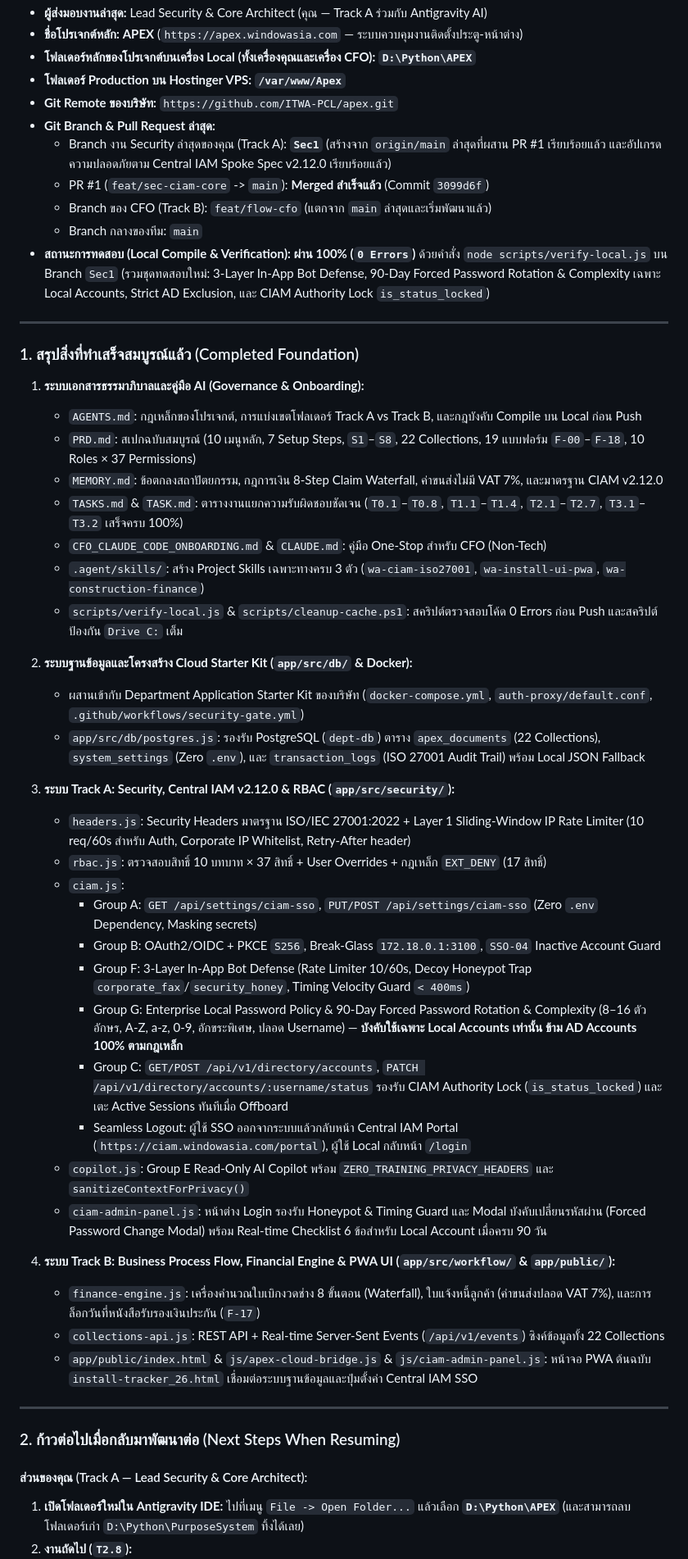
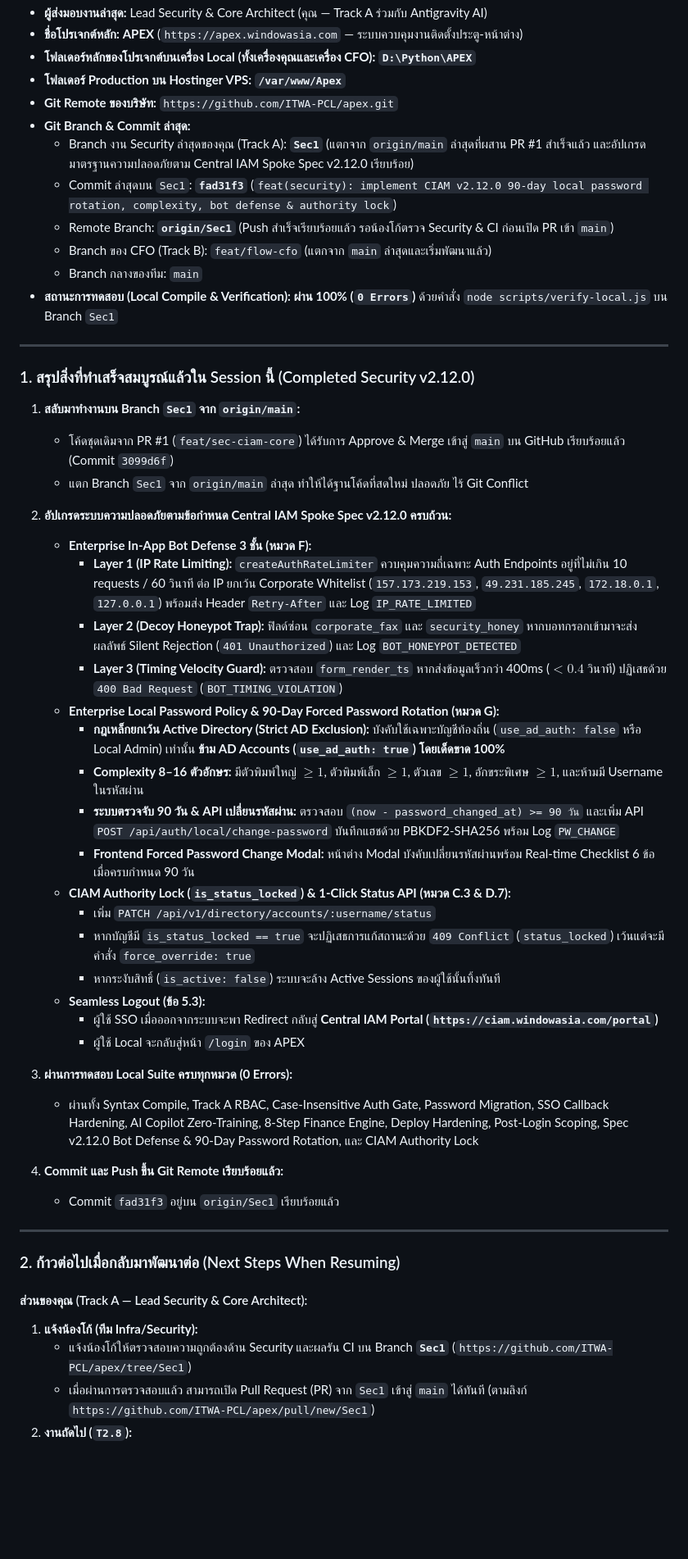
Before and after one commit to ITWA-PCL/apex, a Markdown page: HANDOFF.md, the part around one of its changes. Shown at 82% size. Rendered like a GitHub page; blank space fills up the shorter version.

Commit message:
docs: update HANDOFF.md with completed Sec1 v2.12.0 security deliverables

```diff
--- a/HANDOFF.md
+++ b/HANDOFF.md
@@ -14,52 +14,52 @@
 - **โฟลเดอร์หลักของโปรเจกต์บนเครื่อง Local (ทั้งเครื่องคุณและเครื่อง CFO):** **`D:\Python\APEX`**
 - **โฟลเดอร์ Production บน Hostinger VPS:** **`/var/www/Apex`**
 - **Git Remote ของบริษัท:** `https://github.com/ITWA-PCL/apex.git`
-- **Git Branch & Pull Request ล่าสุด:**
-  - Branch งาน Security ล่าสุดของคุณ (Track A): **`Sec1`** (สร้างจาก `origin/main` ล่าสุดที่ผสาน PR #1 เรียบร้อยแล้ว และอัปเกรดความปลอดภัยตาม Central IAM Spoke Spec v2.12.0 เรียบร้อยแล้ว)
-  - PR #1 (`feat/sec-ciam-core` -> `main`): **Merged สำเร็จแล้ว** (Commit `3099d6f`)
+- **Git Branch & Commit ล่าสุด:**
+  - Branch งาน Security ล่าสุดของคุณ (Track A): **`Sec1`** (แตกจาก `origin/main` ล่าสุดที่ผสาน PR #1 สำเร็จแล้ว และอัปเกรดมาตรฐานความปลอดภัยตาม Central IAM Spoke Spec v2.12.0 เรียบร้อย)
+  - Commit ล่าสุดบน `Sec1`: **`fad31f3`** (`feat(security): implement CIAM v2.12.0 90-day local password rotation, complexity, bot defense & authority lock`)
+  - Remote Branch: **`origin/Sec1`** (Push สำเร็จเรียบร้อยแล้ว รอน้องโก้ตรวจ Security & CI ก่อนเปิด PR เข้า `main`)
   - Branch ของ CFO (Track B): `feat/flow-cfo` (แตกจาก `main` ล่าสุดและเริ่มพัฒนาแล้ว)
   - Branch กลางของทีม: `main`
-- **สถานะการทดสอบ (Local Compile & Verification):** **ผ่าน 100% (`0 Errors`)** ด้วยคำสั่ง `node scripts/verify-local.js` บน Branch `Sec1` (รวมชุดทดสอบใหม่: 3-Layer In-App Bot Defense, 90-Day Forced Password Rotation & Complexity เฉพาะ Local Accounts, Strict AD Exclusion, และ CIAM Authority Lock `is_status_locked`)
+- **สถานะการทดสอบ (Local Compile & Verification):** **ผ่าน 100% (`0 Errors`)** ด้วยคำสั่ง `node scripts/verify-local.js` บน Branch `Sec1`
 
 ---
 
-### 1. สรุปสิ่งที่ทำเสร็จสมบูรณ์แล้ว (Completed Foundation)
+### 1. สรุปสิ่งที่ทำเสร็จสมบูรณ์แล้วใน Session นี้ (Completed Security v2.12.0)
 
-1. **ระบบเอกสารธรรมาภิบาลและคู่มือ AI (Governance & Onboarding):**
-   - `AGENTS.md`: กฎเหล็กของโปรเจกต์, การแบ่งเขตโฟลเดอร์ Track A vs Track B, และกฎบังคับ Compile บน Local ก่อน Push
-   - `PRD.md`: สเปกฉบับสมบูรณ์ (10 เมนูหลัก, 7 Setup Steps, `S1`–`S8`, 22 Collections, 19 แบบฟอร์ม `F-00`–`F-18`, 10 Roles × 37 Permissions)
-   - `MEMORY.md`: ข้อตกลงสถาปัตยกรรม, กฎการเงิน 8-Step Claim Waterfall, ค่าขนส่งไม่มี VAT 7%, และมาตรฐาน CIAM v2.12.0
-   - `TASKS.md` & `TASK.md`: ตารางงานแยกความรับผิดชอบชัดเจน (`T0.1`–`T0.8`, `T1.1`–`T1.4`, `T2.1`–`T2.7`, `T3.1`–`T3.2` เสร็จครบ 100%)
-   - `CFO_CLAUDE_CODE_ONBOARDING.md` & `CLAUDE.md`: คู่มือ One-Stop สำหรับ CFO (Non-Tech)
-   - `.agent/skills/`: สร้าง Project Skills เฉพาะทางครบ 3 ตัว (`wa-ciam-iso27001`, `wa-install-ui-pwa`, `wa-construction-finance`)
-   - `scripts/verify-local.js` & `scripts/cleanup-cache.ps1`: สคริปต์ตรวจสอบโค้ด 0 Errors ก่อน Push และสคริปต์ป้องกัน `Drive C:` เต็ม
+1. **สลับมาทำงานบน Branch `Sec1` จาก `origin/main`:**
+   - โค้ดชุดเดิมจาก PR #1 (`feat/sec-ciam-core`) ได้รับการ Approve & Merge เข้าสู่ `main` บน GitHub เรียบร้อยแล้ว (Commit `3099d6f`)
+   - แตก Branch `Sec1` จาก `origin/main` ล่าสุด ทำให้ได้ฐานโค้ดที่สดใหม่ ปลอดภัย ไร้ Git Conflict
 
-2. **ระบบฐานข้อมูลและโครงสร้าง Cloud Starter Kit (`app/src/db/` & Docker):**
-   - ผสานเข้ากับ Department Application Starter Kit ของบริษัท (`docker-compose.yml`, `auth-proxy/default.conf`, `.github/workflows/security-gate.yml`)
-   - `app/src/db/postgres.js`: รองรับ PostgreSQL (`dept-db`) ตาราง `apex_documents` (22 Collections), `system_settings` (Zero `.env`), และ `transaction_logs` (ISO 27001 Audit Trail) พร้อม Local JSON Fallback
+2. **อัปเกรดระบบความปลอดภัยตามข้อกำหนด Central IAM Spoke Spec v2.12.0 ครบถ้วน:**
+   - **Enterprise In-App Bot Defense 3 ชั้น (หมวด F):**
+     - **Layer 1 (IP Rate Limiting):** `createAuthRateLimiter` ควบคุมความถี่เฉพาะ Auth Endpoints อยู่ที่ไม่เกิน 10 requests / 60 วินาที ต่อ IP ยกเว้น Corporate Whitelist (`157.173.219.153`, `49.231.185.245`, `172.18.0.1`, `127.0.0.1`) พร้อมส่ง Header `Retry-After` และ Log `IP_RATE_LIMITED`
+     - **Layer 2 (Decoy Honeypot Trap):** ฟิลด์ซ่อน `corporate_fax` และ `security_honey` หากบอทกรอกเข้ามาจะส่งผลลัพธ์ Silent Rejection (`401 Unauthorized`) และ Log `BOT_HONEYPOT_DETECTED`
+     - **Layer 3 (Timing Velocity Guard):** ตรวจสอบ `form_render_ts` หากส่งข้อมูลเร็วกว่า 400ms ($< 0.4$ วินาที) ปฏิเสธด้วย `400 Bad Request` (`BOT_TIMING_VIOLATION`)
+   - **Enterprise Local Password Policy & 90-Day Forced Password Rotation (หมวด G):**
+     - **กฎเหล็กยกเว้น Active Directory (Strict AD Exclusion):** บังคับใช้เฉพาะบัญชีท้องถิ่น (`use_ad_auth: false` หรือ Local Admin) เท่านั้น **ข้าม AD Accounts (`use_ad_auth: true`) โดยเด็ดขาด 100%**
+     - **Complexity 8–16 ตัวอักษร:** มีตัวพิมพ์ใหญ่ $\ge 1$, ตัวพิมพ์เล็ก $\ge 1$, ตัวเลข $\ge 1$, อักขระพิเศษ $\ge 1$, และห้ามมี Username ในรหัสผ่าน
+     - **ระบบตรวจจับ 90 วัน & API เปลี่ยนรหัสผ่าน:** ตรวจสอบ `(now - password_changed_at) >= 90 วัน` และเพิ่ม API `POST /api/auth/local/change-password` บันทึกแฮชด้วย PBKDF2-SHA256 พร้อม Log `PW_CHANGE`
+     - **Frontend Forced Password Change Modal:** หน้าต่าง Modal บังคับเปลี่ยนรหัสผ่านพร้อม Real-time Checklist 6 ข้อ เมื่อครบกำหนด 90 วัน
+   - **CIAM Authority Lock (`is_status_locked`) & 1-Click Status API (หมวด C.3 & D.7):**
+     - เพิ่ม `PATCH /api/v1/directory/accounts/:username/status`
+     - หากบัญชีมี `is_status_locked == true` จะปฏิเสธการแก้สถานะด้วย `409 Conflict` (`status_locked`) เว้นแต่จะมีคำสั่ง `force_override: true`
+     - หากระงับสิทธิ์ (`is_active: false`) ระบบจะล้าง Active Sessions ของผู้ใช้นั้นทิ้งทันที
+   - **Seamless Logout (ข้อ 5.3):**
+     - ผู้ใช้ SSO เมื่อออกจากระบบจะพา Redirect กลับสู่ **Central IAM Portal (`https://ciam.windowasia.com/portal`)**
+     - ผู้ใช้ Local จะกลับสู่หน้า `/login` ของ APEX
 
-3. **ระบบ Track A: Security, Central IAM v2.12.0 & RBAC (`app/src/security/`):**
-   - `headers.js`: Security Headers มาตรฐาน ISO/IEC 27001:2022 + Layer 1 Sliding-Window IP Rate Limiter (10 req/60s สำหรับ Auth, Corporate IP Whitelist, Retry-After header)
-   - `rbac.js`: ตรวจสอบสิทธิ์ 10 บทบาท × 37 สิทธิ์ + User Overrides + กฎเหล็ก `EXT_DENY` (17 สิทธิ์)
-   - `ciam.js`:
-     - Group A: `GET /api/settings/ciam-sso`, `PUT/POST /api/settings/ciam-sso` (Zero `.env` Dependency, Masking secrets)
-     - Group B: OAuth2/OIDC + PKCE `S256`, Break-Glass `172.18.0.1:3100`, `SSO-04` Inactive Account Guard
-     - Group F: 3-Layer In-App Bot Defense (Rate Limiter 10/60s, Decoy Honeypot Trap `corporate_fax`/`security_honey`, Timing Velocity Guard `< 400ms`)
-     - Group G: Enterprise Local Password Policy & 90-Day Forced Password Rotation & Complexity (8–16 ตัวอักษร, A-Z, a-z, 0-9, อักขระพิเศษ, ปลอด Username) — **บังคับใช้เฉพาะ Local Accounts เท่านั้น ข้าม AD Accounts 100% ตามกฎเหล็ก**
-     - Group C: `GET/POST /api/v1/directory/accounts`, `PATCH /api/v1/directory/accounts/:username/status` รองรับ CIAM Authority Lock (`is_status_locked`) และเตะ Active Sessions ทันทีเมื่อ Offboard
-     - Seamless Logout: ผู้ใช้ SSO ออกจากระบบแล้วกลับหน้า Central IAM Portal (`https://ciam.windowasia.com/portal`), ผู้ใช้ Local กลับหน้า `/login`
-   - `copilot.js`: Group E Read-Only AI Copilot พร้อม `ZERO_TRAINING_PRIVACY_HEADERS` และ `sanitizeContextForPrivacy()`
-   - `ciam-admin-panel.js`: หน้าต่าง Login รองรับ Honeypot & Timing Guard และ Modal บังคับเปลี่ยนรหัสผ่าน (Forced Password Change Modal) พร้อม Real-time Checklist 6 ข้อสำหรับ Local Account เมื่อครบ 90 วัน
+3. **ผ่านการทดสอบ Local Suite ครบทุกหมวด (0 Errors):**
+   - ผ่านทั้ง Syntax Compile, Track A RBAC, Case-Insensitive Auth Gate, Password Migration, SSO Callback Hardening, AI Copilot Zero-Training, 8-Step Finance Engine, Deploy Hardening, Post-Login Scoping, Spec v2.12.0 Bot Defense & 90-Day Password Rotation, และ CIAM Authority Lock
 
-4. **ระบบ Track B: Business Process Flow, Financial Engine & PWA UI (`app/src/workflow/` & `app/public/`):**
-   - `finance-engine.js`: เครื่องคำนวณใบเบิกงวดช่าง 8 ขั้นตอน (Waterfall), ใบแจ้งหนี้ลูกค้า (ค่าขนส่งปลอด VAT 7%), และการล็อกวันที่หนังสือรับรองเงินประกัน (`F-17`)
-   - `collections-api.js`: REST API + Real-time Server-Sent Events (`/api/v1/events`) ซิงค์ข้อมูลทั้ง 22 Collections
-   - `app/public/index.html` & `js/apex-cloud-bridge.js` & `js/ciam-admin-panel.js`: หน้าจอ PWA ต้นฉบับ `install-tracker_26.html` เชื่อมต่อระบบฐานข้อมูลและปุ่มตั้งค่า Central IAM SSO
+4. **Commit และ Push ขึ้น Git Remote เรียบร้อยแล้ว:**
+   - Commit `fad31f3` อยู่บน `origin/Sec1` เรียบร้อยแล้ว
 
 ---
 
 ### 2. ก้าวต่อไปเมื่อกลับมาพัฒนาต่อ (Next Steps When Resuming)
 
 #### ส่วนของคุณ (Track A — Lead Security & Core Architect):
-1. **เปิดโฟลเดอร์ใหม่ใน Antigravity IDE:** ไปที่เมนู `File -> Open Folder...` แล้วเลือก **`D:\Python\APEX`** (และสามารถลบโฟลเดอร์เก่า `D:\Python\PurposeSystem` ทิ้งได้เลย)
+1. **แจ้งน้องโก้ (ทีม Infra/Security):**
+   - แจ้งน้องโก้ให้ตรวจสอบความถูกต้องด้าน Security และผลรัน CI บน Branch **`Sec1`** (`https://github.com/ITWA-PCL/apex/tree/Sec1`)
+   - เมื่อผ่านการตรวจสอบแล้ว สามารถเปิด Pull Request (PR) จาก `Sec1` เข้าสู่ `main` ได้ทันที (ตามลิงก์ `https://github.com/ITWA-PCL/apex/pull/new/Sec1`)
 2. **งานถัดไป (`T2.8`):**
```
Also changed, not shown: other parts of HANDOFF.md (+5 -9 lines).
